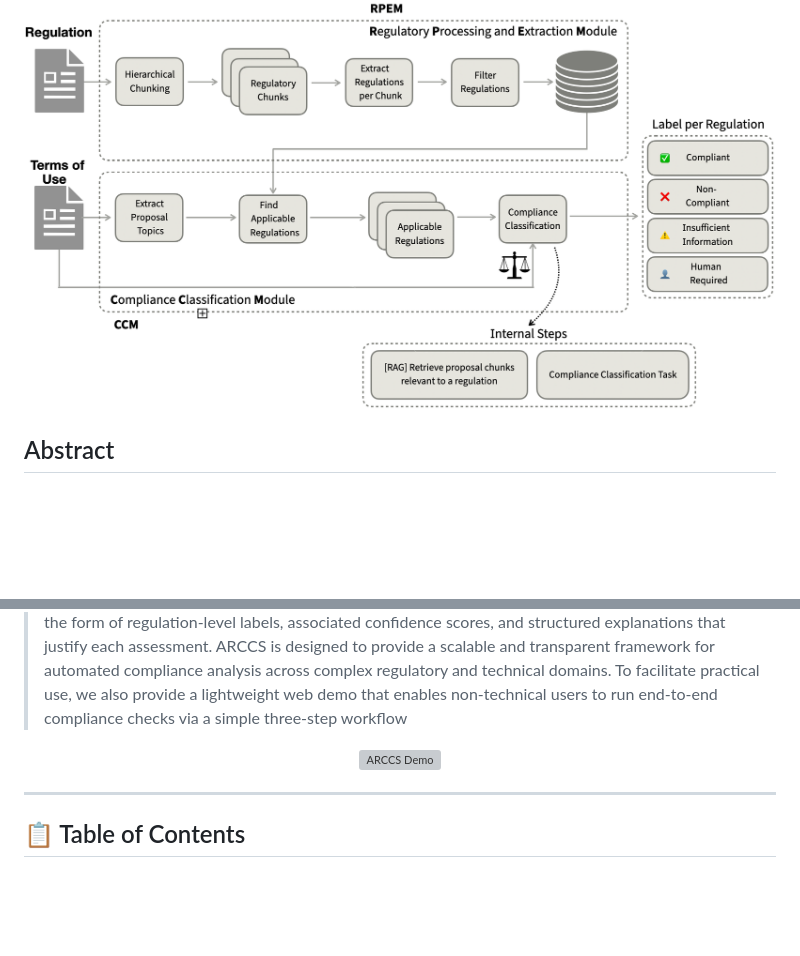
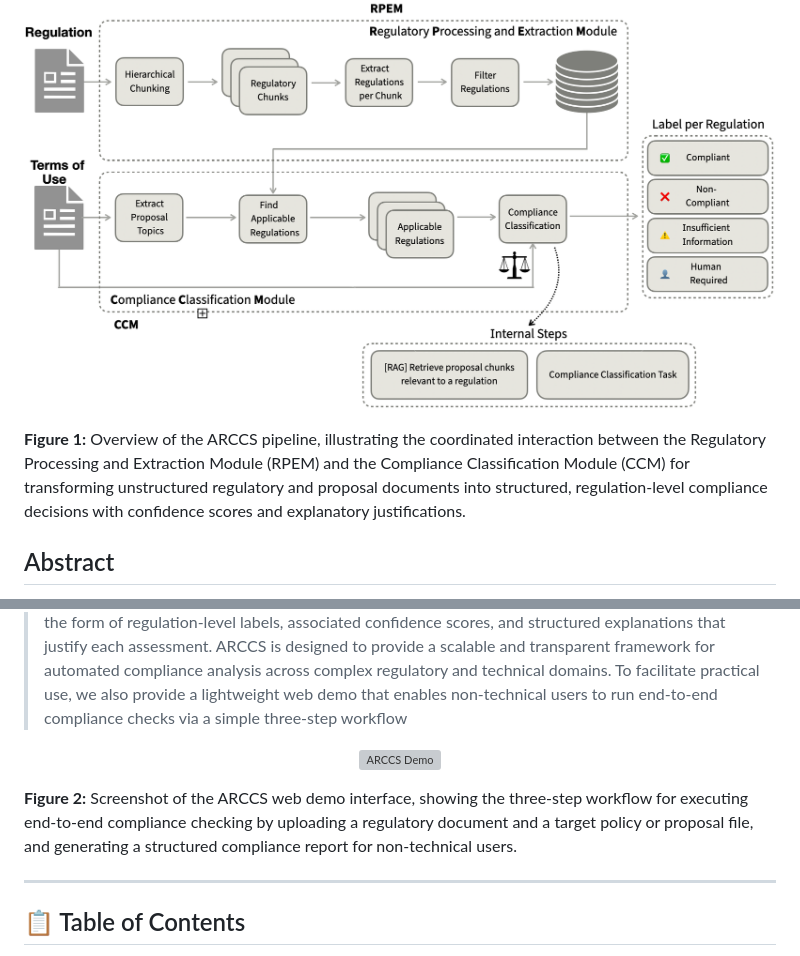
Before and after one commit to geofila/ARCCS, a Markdown page: README.md, 2 parts joined by grey strips. Drawn GitHub-style; blank space fills up the shorter version; grey boxes are pictures that could not be loaded.

```diff
--- a/README.md
+++ b/README.md
@@ -3,6 +3,10 @@
 <p align="center">
   <img src="pipeline.png" alt="ARCCS Pipeline" width="800"/>
 </p>
+
+**Figure 1:** Overview of the ARCCS pipeline, illustrating the coordinated interaction between the Regulatory Processing and Extraction Module (RPEM) and the Compliance Classification Module (CCM) for transforming unstructured regulatory and proposal documents into structured, regulation-level compliance decisions with confidence scores and explanatory justifications.
+
+
 
 ## Abstract
 
@@ -13,6 +17,7 @@
   <img src="app_demo.png" alt="ARCCS Demo" width="800"/>
 </p>
 
+**Figure 2:** Screenshot of the ARCCS web demo interface, showing the three-step workflow for executing end-to-end compliance checking by uploading a regulatory document and a target policy or proposal file, and generating a structured compliance report for non-technical users.
 
 ---
 
```
